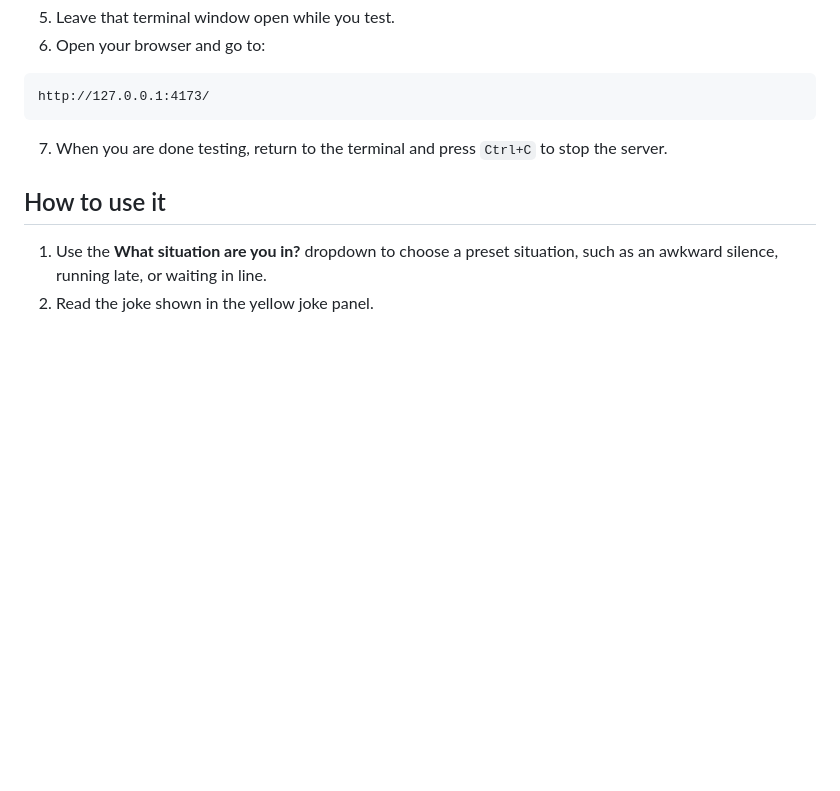
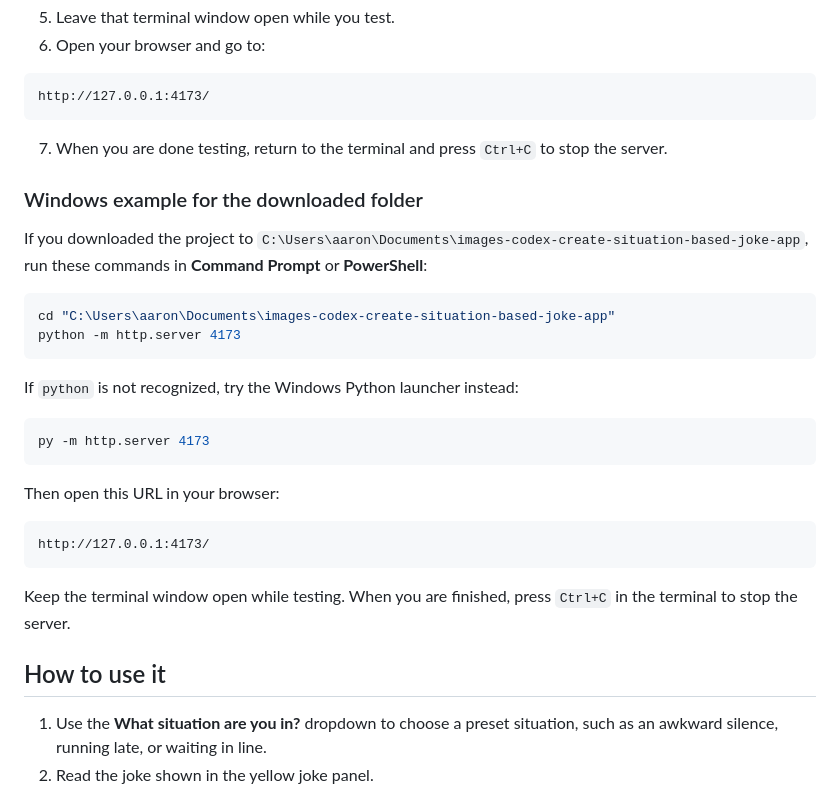
Before and after one commit to Tequestador/images, a Markdown page: README.md, the part around the change. Rendered like a GitHub page; blank space fills up the shorter version.

Commit message:
Add Windows run instructions

````diff
--- a/README.md
+++ b/README.md
@@ -77,6 +77,32 @@ http://127.0.0.1:4173/
 7. When you are done testing, return to the terminal and press `Ctrl+C` to stop
    the server.
 
+### Windows example for the downloaded folder
+
+If you downloaded the project to
+`C:\Users\aaron\Documents\images-codex-create-situation-based-joke-app`,
+run these commands in **Command Prompt** or **PowerShell**:
+
+```powershell
+cd "C:\Users\aaron\Documents\images-codex-create-situation-based-joke-app"
+python -m http.server 4173
+```
+
+If `python` is not recognized, try the Windows Python launcher instead:
+
+```powershell
+py -m http.server 4173
+```
+
+Then open this URL in your browser:
+
+```text
+http://127.0.0.1:4173/
+```
+
+Keep the terminal window open while testing. When you are finished, press
+`Ctrl+C` in the terminal to stop the server.
+
 ## How to use it
 
 1. Use the **What situation are you in?** dropdown to choose a preset situation,
````
